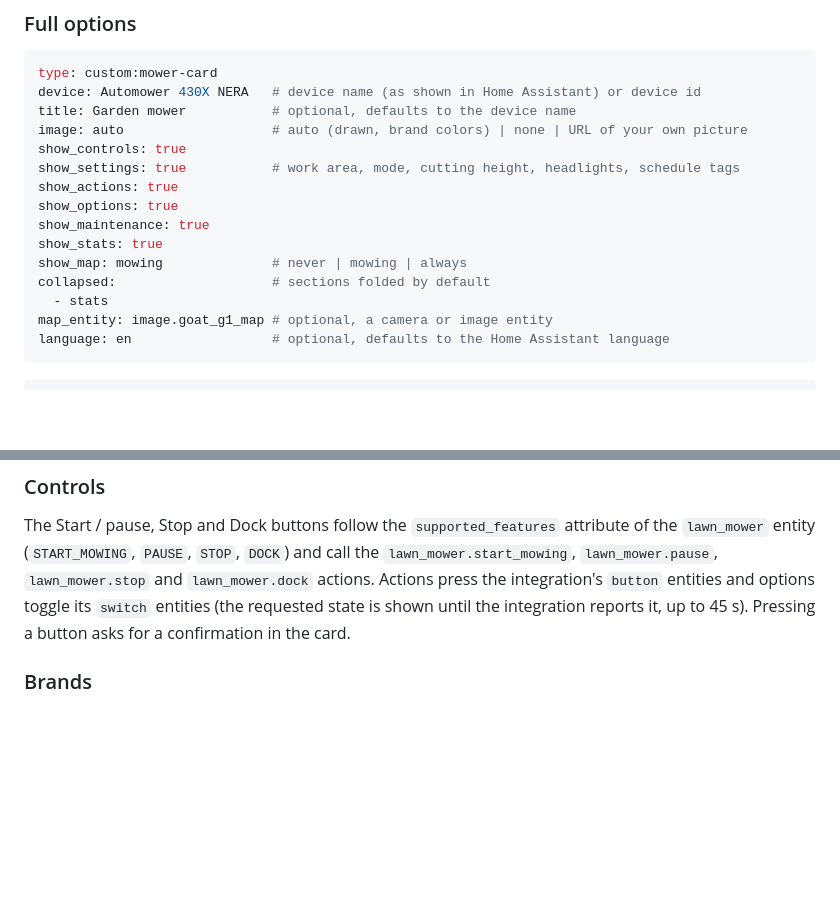
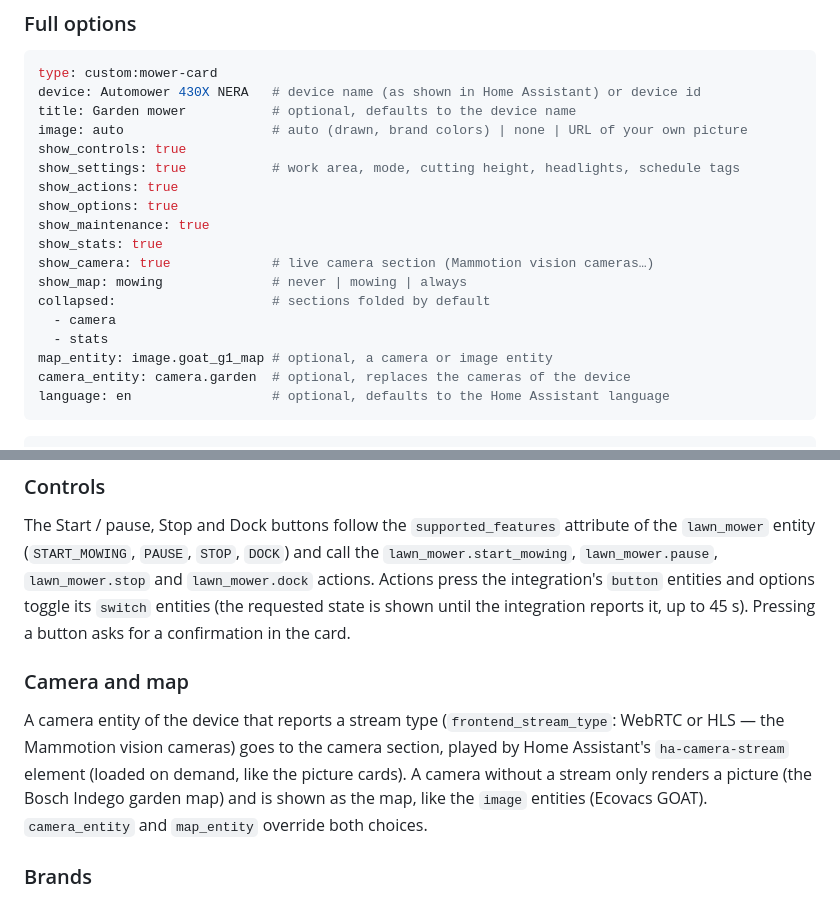
Before and after one commit to juju35/ha-mower-card, a Markdown page: README.md, 2 parts joined by grey strips. GitHub-like rendering; blank space fills up the shorter version.

````diff
--- a/README.md
+++ b/README.md
@@ -141,10 +142,13 @@ show_actions: true
 show_options: true
 show_maintenance: true
 show_stats: true
+show_camera: true             # live camera section (Mammotion vision cameras…)
 show_map: mowing              # never | mowing | always
 collapsed:                    # sections folded by default
+  - camera
   - stats
 map_entity: image.goat_g1_map # optional, a camera or image entity
+camera_entity: camera.garden  # optional, replaces the cameras of the device
 language: en                  # optional, defaults to the Home Assistant language
 ```
 
@@ -251,6 +265,10 @@ For an integration the cards do not know, they still show the status and the con
 ### Controls
 
 The Start / pause, Stop and Dock buttons follow the `supported_features` attribute of the `lawn_mower` entity (`START_MOWING`, `PAUSE`, `STOP`, `DOCK`) and call the `lawn_mower.start_mowing`, `lawn_mower.pause`, `lawn_mower.stop` and `lawn_mower.dock` actions. Actions press the integration's `button` entities and options toggle its `switch` entities (the requested state is shown until the integration reports it, up to 45 s). Pressing a button asks for a confirmation in the card.
+
+### Camera and map
+
+A camera entity of the device that reports a stream type (`frontend_stream_type`: WebRTC or HLS — the Mammotion vision cameras) goes to the camera section, played by Home Assistant's `ha-camera-stream` element (loaded on demand, like the picture cards). A camera without a stream only renders a picture (the Bosch Indego garden map) and is shown as the map, like the `image` entities (Ecovacs GOAT). `camera_entity` and `map_entity` override both choices.
 
 ### Brands
 
````
Also changed, not shown: other parts of README.md (+17 -6 lines), CHANGELOG.md (+6 -0 lines), screenshots/card-camera-light.png (added), screenshots/card-camera.png (added), screenshots/card-indego-dark.png, screenshots/card-indego.png, screenshots/card-mammotion-light.png, screenshots/card-mammotion.png, 5 other files.
